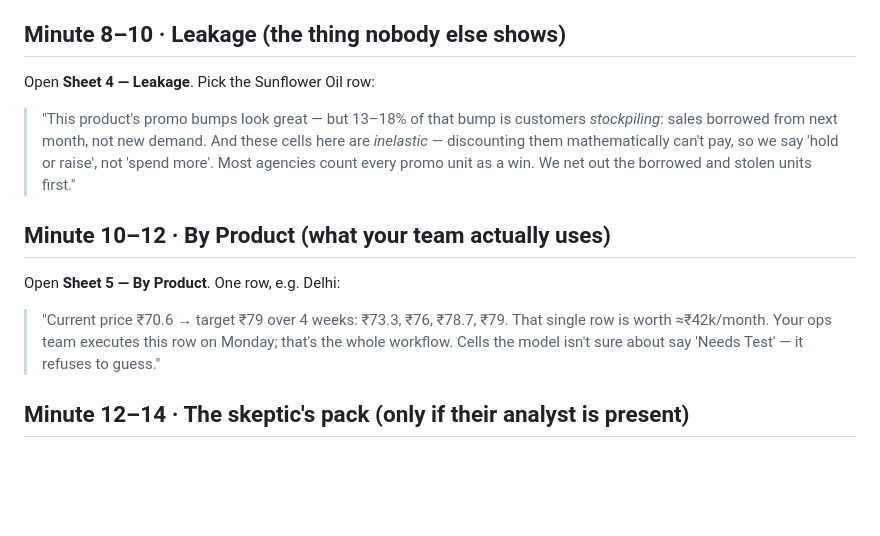
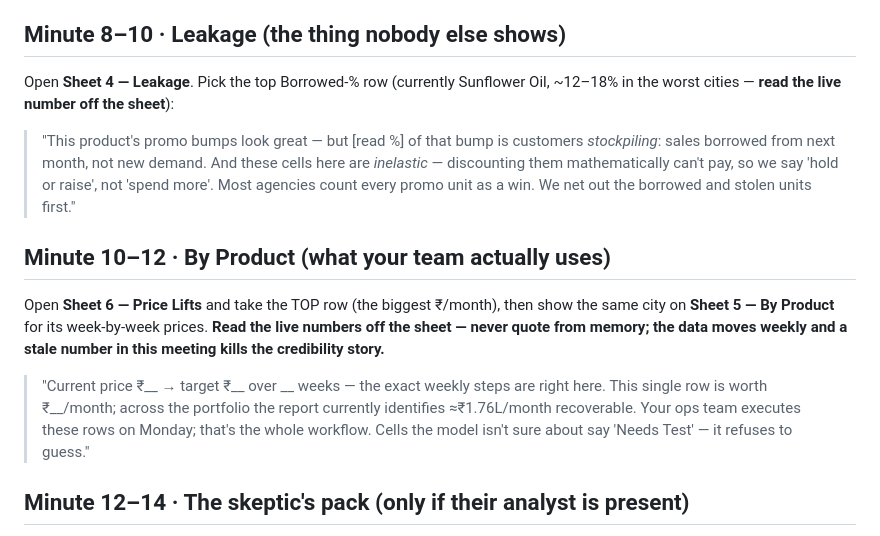
Before and after one commit to mr-pragadeeshwaran/Project---Discount-Optimizer-New-Version, a Markdown page: SALES_KIT/DEMO_SCRIPT.md, the part around the change. Drawn GitHub-style; blank space fills up the shorter version.

Commit message:
fix(sales): demo script reads live numbers instead of hardcoding rows that go stale
Fact-check against the live run caught two errors: the Delhi hero example
(70.6->79, 42k/mo) had gone stale (live: 77->79, 9.8k/mo) and the oil
pull-forward range was 13-18% vs live 12-18%. The script now instructs the
presenter to read the top Price Lifts row off the open report — a stale
number in a credibility-led pitch is the one unforced error this product
can't afford.

Co-Authored-By: Claude Opus 4.8 (1M context) <noreply@anthropic.com>

```diff
--- a/SALES_KIT/DEMO_SCRIPT.md
+++ b/SALES_KIT/DEMO_SCRIPT.md
@@ -43,9 +43,10 @@ predicted-vs-actual results. Month 3 renewal is based on this sheet, not my word
 
 ## Minute 8–10 · Leakage (the thing nobody else shows)
 
-Open **Sheet 4 — Leakage**. Pick the Sunflower Oil row:
+Open **Sheet 4 — Leakage**. Pick the top Borrowed-% row (currently Sunflower
+Oil, ~12–18% in the worst cities — **read the live number off the sheet**):
 
-> "This product's promo bumps look great — but 13–18% of that bump is customers
+> "This product's promo bumps look great — but [read %] of that bump is customers
 > *stockpiling*: sales borrowed from next month, not new demand. And these cells
 > here are *inelastic* — discounting them mathematically can't pay, so we say
 > 'hold or raise', not 'spend more'. Most agencies count every promo unit as a win.
@@ -53,12 +54,16 @@ Open **Sheet 4 — Leakage**. Pick the Sunflower Oil row:
 
 ## Minute 10–12 · By Product (what your team actually uses)
 
-Open **Sheet 5 — By Product**. One row, e.g. Delhi:
+Open **Sheet 6 — Price Lifts** and take the TOP row (the biggest ₹/month), then
+show the same city on **Sheet 5 — By Product** for its week-by-week prices.
+**Read the live numbers off the sheet — never quote from memory; the data moves
+weekly and a stale number in this meeting kills the credibility story.**
 
-> "Current price ₹70.6 → target ₹79 over 4 weeks: ₹73.3, ₹76, ₹78.7, ₹79.
-> That single row is worth ≈₹42k/month. Your ops team executes this row on
-> Monday; that's the whole workflow. Cells the model isn't sure about say
-> 'Needs Test' — it refuses to guess."
+> "Current price ₹__ → target ₹__ over __ weeks — the exact weekly steps are
+> right here. This single row is worth ₹__/month; across the portfolio the
+> report currently identifies ≈₹1.76L/month recoverable. Your ops team executes
+> these rows on Monday; that's the whole workflow. Cells the model isn't sure
+> about say 'Needs Test' — it refuses to guess."
 
 ## Minute 12–14 · The skeptic's pack (only if their analyst is present)
 
```
